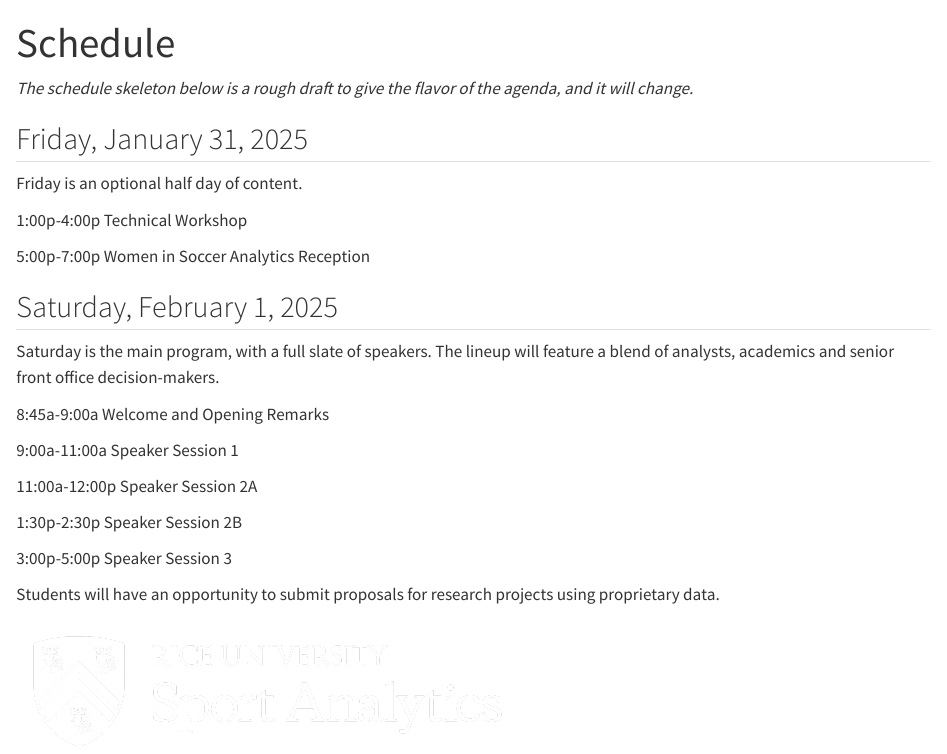
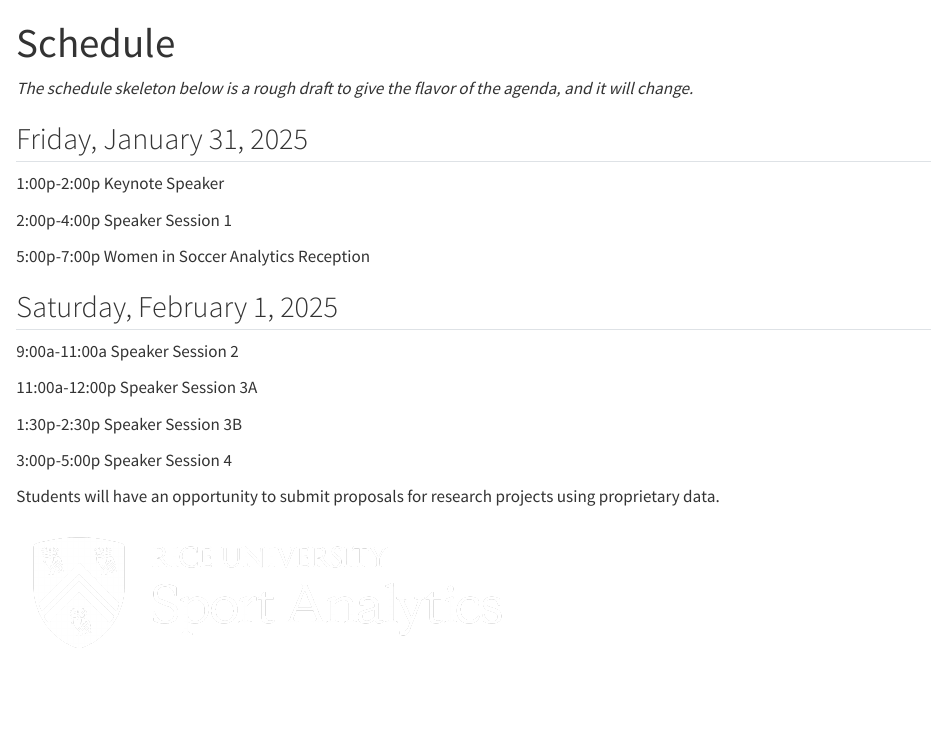
Before and after one commit to saberpowers/americansoccerinsights, a Quarto document (schedule.qmd): the page in a window 1100 px wide, from its top. Rendered offline with R 4.5, knitr and Pandoc in place of Quarto, with nearby package versions.

Commit message:
revise Friday schedule

```diff
--- a/schedule.qmd
+++ b/schedule.qmd
@@ -6,25 +6,21 @@ title: "Schedule"
 
 ## Friday, January 31, 2025
 
-Friday is an optional half day of content.
+1:00p-2:00p Keynote Speaker
 
-1:00p-4:00p Technical Workshop
+2:00p-4:00p Speaker Session 1
 
 5:00p-7:00p Women in Soccer Analytics Reception
 
 ## Saturday, February 1, 2025
 
-Saturday is the main program, with a full slate of speakers. The lineup will feature a blend of analysts, academics and senior front office decision-makers.
+9:00a-11:00a Speaker Session 2
 
-8:45a-9:00a Welcome and Opening Remarks
+11:00a-12:00p Speaker Session 3A
 
-9:00a-11:00a Speaker Session 1
+1:30p-2:30p Speaker Session 3B
 
-11:00a-12:00p Speaker Session 2A
-
-1:30p-2:30p Speaker Session 2B
-
-3:00p-5:00p Speaker Session 3
+3:00p-5:00p Speaker Session 4
 
 Students will have an opportunity to submit proposals for research projects using proprietary data.
 
```
